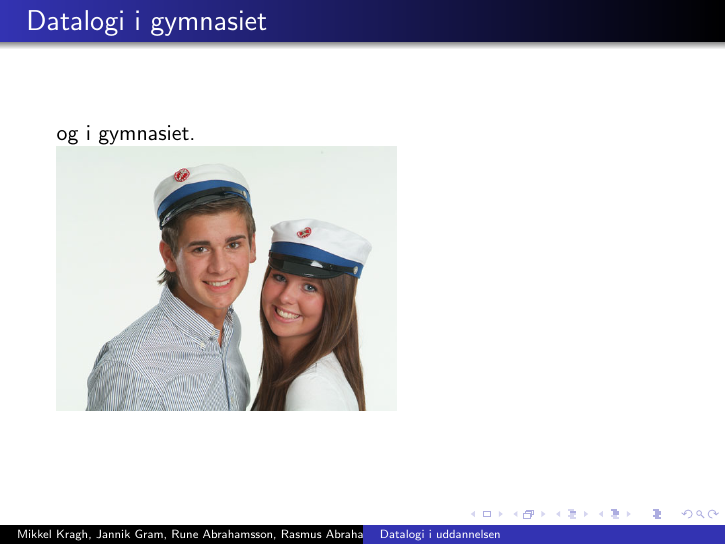
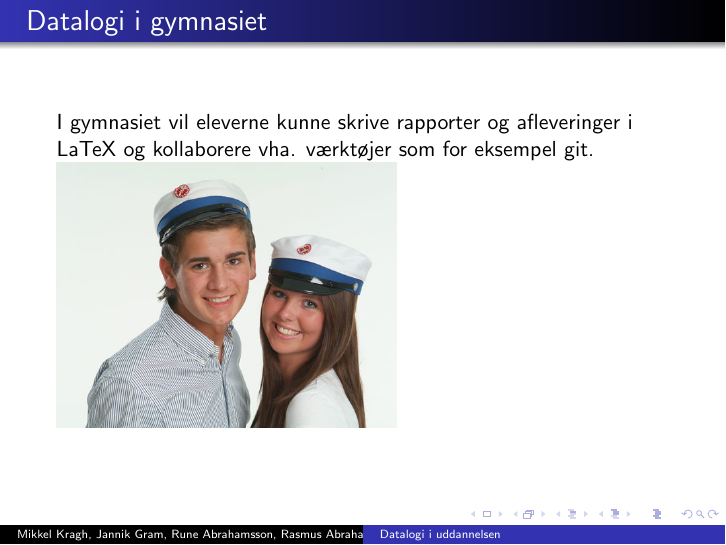
Before and after one commit to mkm/datvid, LaTeX slides (week0/presentation.tex): page 4 of 7. Compiled offline with pdfLaTeX.

```diff
--- a/week0/presentation.tex
+++ b/week0/presentation.tex
@@ -37,8 +37,7 @@
 \end{frame}
 
 \begin{frame}{Datalogi i gymnasiet}
-
-og i gymnasiet.
+I gymnasiet vil eleverne kunne skrive rapporter og afleveringer i LaTeX og kollaborere vha. værktøjer som for eksempel git.
 
 \includegraphics[width=60mm]{gymnasie.png}
 
```
